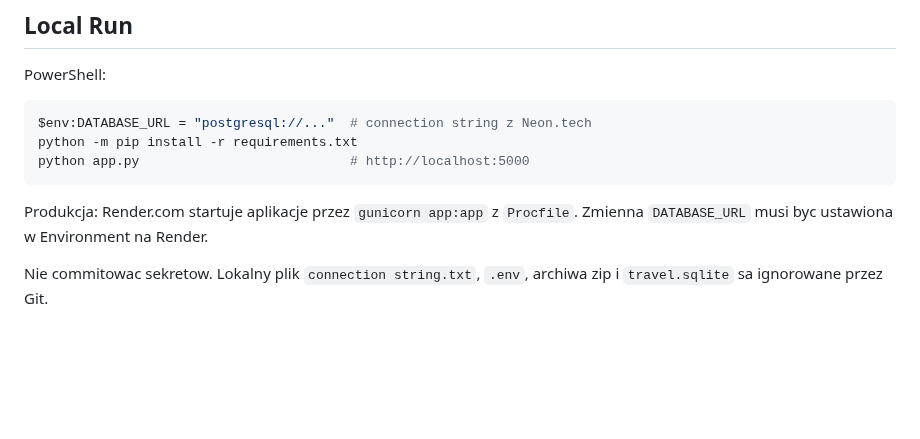
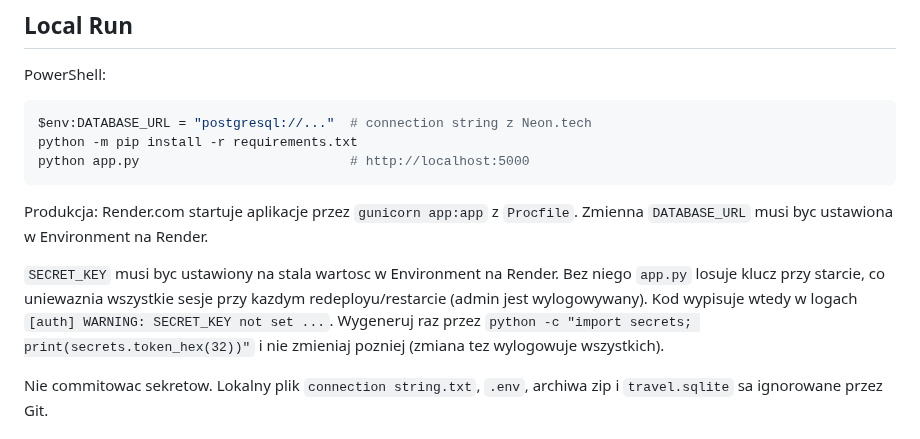
Before and after one commit to jpastuszak-jerry/moje-podroze, a Markdown page: AGENTS.md, the part around the change. GitHub-like rendering; blank space fills up the shorter version.

```diff
--- a/AGENTS.md
+++ b/AGENTS.md
@@ -37,6 +37,13 @@ python app.py                           # http://localhost:5000
 
 Produkcja: Render.com startuje aplikacje przez `gunicorn app:app` z `Procfile`.
 Zmienna `DATABASE_URL` musi byc ustawiona w Environment na Render.
+
+`SECRET_KEY` musi byc ustawiony na stala wartosc w Environment na Render. Bez
+niego `app.py` losuje klucz przy starcie, co uniewaznia wszystkie sesje przy
+kazdym redeployu/restarcie (admin jest wylogowywany). Kod wypisuje wtedy w
+logach `[auth] WARNING: SECRET_KEY not set ...`. Wygeneruj raz przez
+`python -c "import secrets; print(secrets.token_hex(32))"` i nie zmieniaj
+pozniej (zmiana tez wylogowuje wszystkich).
 
 Nie commitowac sekretow. Lokalny plik `connection string.txt`, `.env`, archiwa zip i `travel.sqlite` sa ignorowane przez Git.
 
```
Also changed, not shown: BACKLOG.md (+12 -0 lines), CLAUDE.md (+2 -0 lines).
